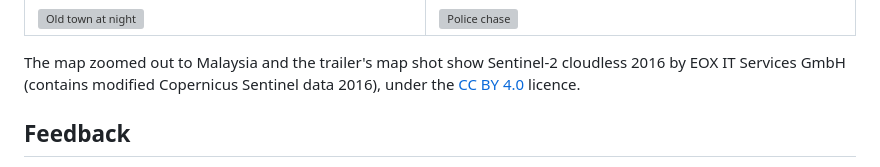
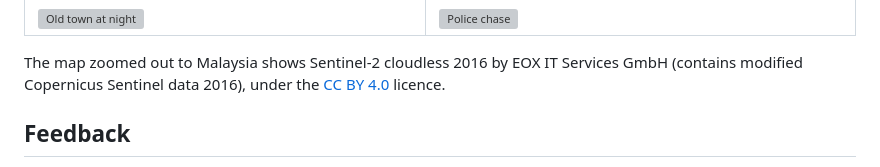
Before and after one commit to chengboonrong/kl-rush-preview, a Markdown page: README.md, the part around the change. Rendered like a GitHub page; grey boxes are pictures that could not be loaded.

Commit message:
README: the 0.6 trailer has no map shot; the credit covers the screenshot
Co-Authored-By: Claude Opus 5.5 <noreply@anthropic.com>

```diff
--- a/README.md
+++ b/README.md
@@ -43,7 +43,7 @@
 | ![Monorail at dusk](media/screens/monorail-dusk.jpg) | ![Rainy night drive](media/screens/rain-night-drive.jpg) |
 | ![Old town at night](media/screens/oldtown-night-drive.jpg) | ![Police chase](media/screens/police-chase-hud.jpg) |
 
-The map zoomed out to Malaysia and the trailer's map shot show Sentinel-2 cloudless 2016 by EOX IT Services GmbH (contains modified Copernicus Sentinel data 2016), under the [CC BY 4.0](https://creativecommons.org/licenses/by/4.0/) licence.
+The map zoomed out to Malaysia shows Sentinel-2 cloudless 2016 by EOX IT Services GmbH (contains modified Copernicus Sentinel data 2016), under the [CC BY 4.0](https://creativecommons.org/licenses/by/4.0/) licence.
 
 ## Feedback
 
```
